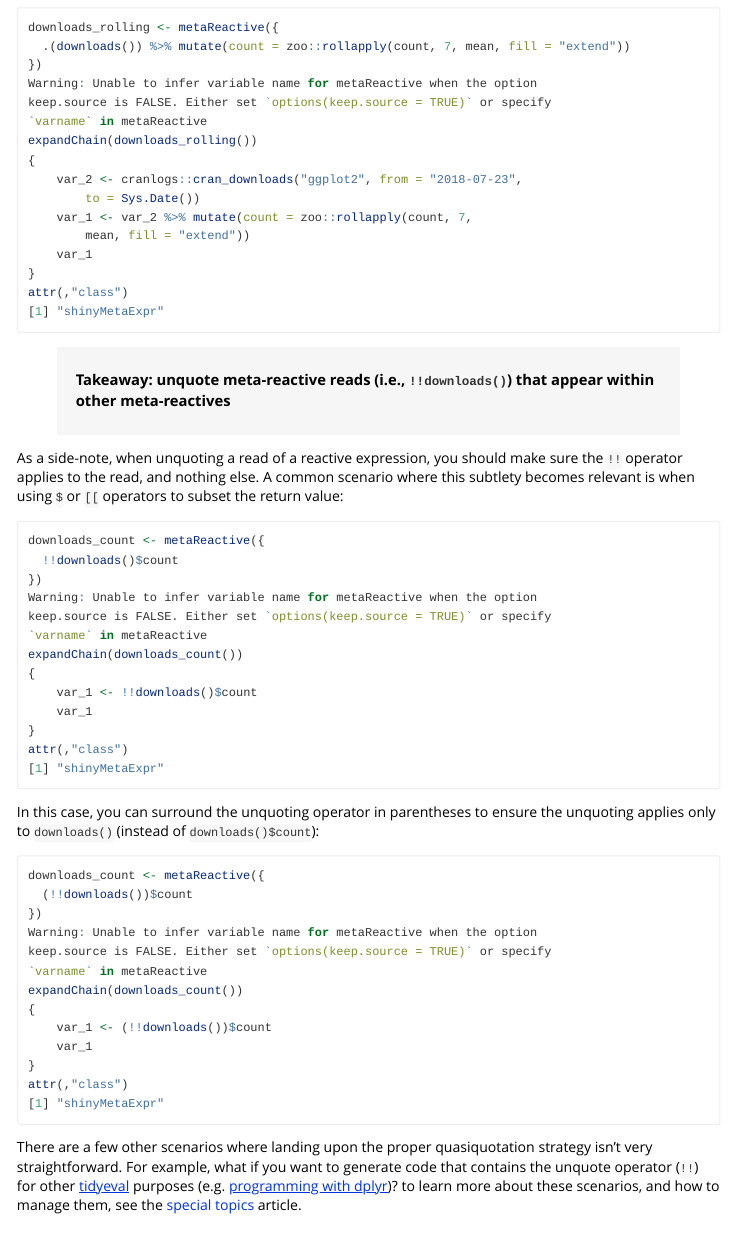
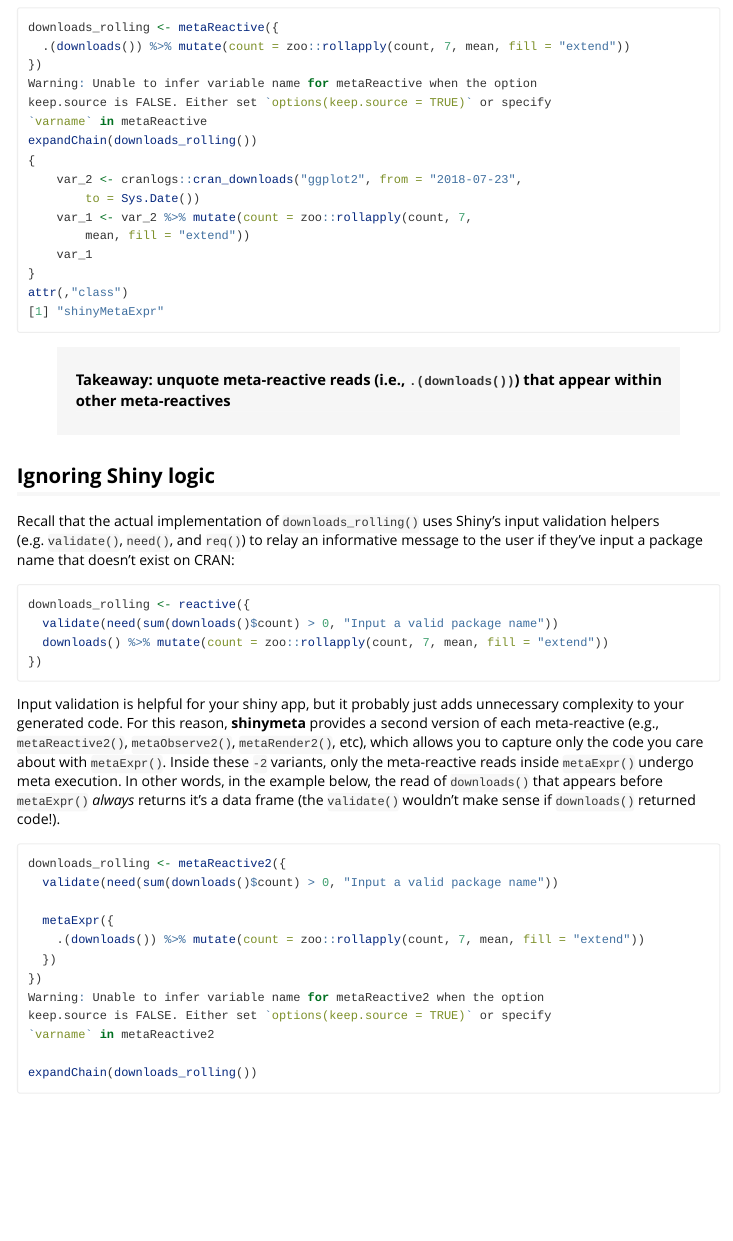
Before and after one commit to rstudio/shinymeta, an R Markdown document (vignettes/code-generation.Rmd): the page in a window 1100 px wide, from 5640 px down. Rendered offline with R 4.5, knitr and Pandoc, with nearby package versions; some code elsewhere in the file could not run offline; long lines of code are wrapped.

Commit message:
remove out-dated section

````diff
--- a/vignettes/code-generation.Rmd
+++ b/vignettes/code-generation.Rmd
@@ -269,27 +269,7 @@ downloads_rolling <- metaReactive({
 expandChain(downloads_rolling())
 ```
 
-> #### Takeaway: unquote meta-reactive reads (i.e., `!!downloads()`) that appear within other meta-reactives
-
-As a side-note, when unquoting a read of a reactive expression, you should make sure the `!!` operator applies to the read, and nothing else. A common scenario where this subtlety becomes relevant is when using `$` or `[[` operators to subset the return value:
-
-```{r, error = TRUE}
-downloads_count <- metaReactive({
-  !!downloads()$count
-})
-expandChain(downloads_count())
-```
-
-In this case, you can surround the unquoting operator in parentheses to ensure the unquoting applies only to `downloads()` (instead of `downloads()$count`):
-
-```{r}
-downloads_count <- metaReactive({
-  (!!downloads())$count
-})
-expandChain(downloads_count())
-```
-
-There are a few other scenarios where landing upon the proper quasiquotation strategy isn't very straightforward. For example, what if you want to generate code that contains the unquote operator (`!!`) for other [tidyeval](https://tidyeval.tidyverse.org/) purposes (e.g. [programming with dplyr](https://dplyr.tidyverse.org/articles/programming.html))? to learn more about these scenarios, and how to manage them, see the [special topics](special-topics.html) article.
+> #### Takeaway: unquote meta-reactive reads (i.e., `.(downloads())`) that appear within other meta-reactives
 
 ## Ignoring Shiny logic {#ignore-code}
 
````
